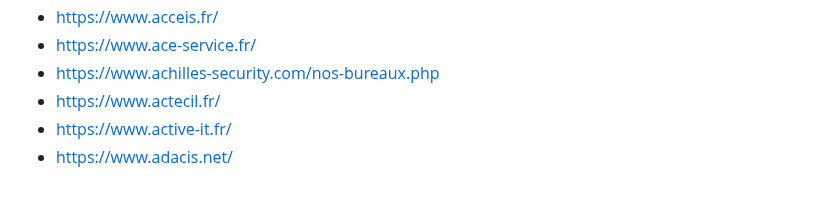
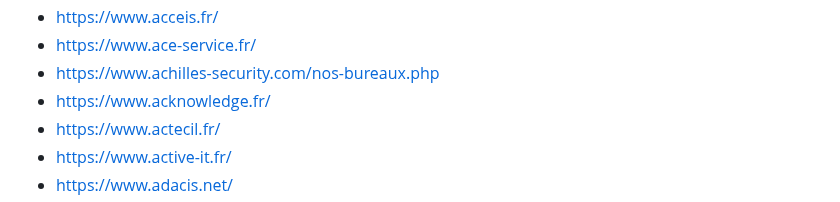
Before and after one commit to newsoft/newsoft.github.io, a Markdown page: index.md, the part around the change. Drawn GitHub-style.

Commit message:
Add Acknowledge

```diff
--- a/index.md
+++ b/index.md
@@ -263,6 +263,7 @@ Previously available [here](http://www.lasecuriteestunechec.com/bookmarks.html)
 - [https://www.acceis.fr/](https://www.acceis.fr/)
 - [https://www.ace-service.fr/](https://www.ace-service.fr/)
 - [https://www.achilles-security.com/nos-bureaux.php](https://www.achilles-security.com/nos-bureaux.php)
+- [https://www.acknowledge.fr/](https://www.acknowledge.fr/)
 - [https://www.actecil.fr/](https://www.actecil.fr/)
 - [https://www.active-it.fr/](https://www.active-it.fr/)
 - [https://www.adacis.net/](https://www.adacis.net/)
```
